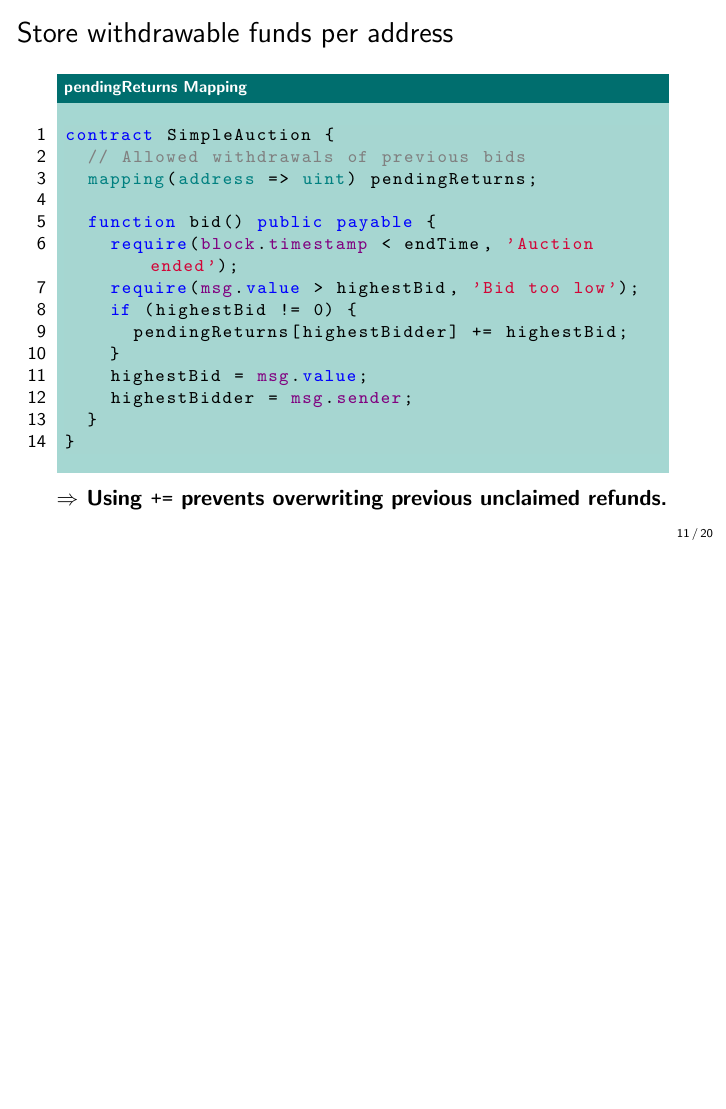
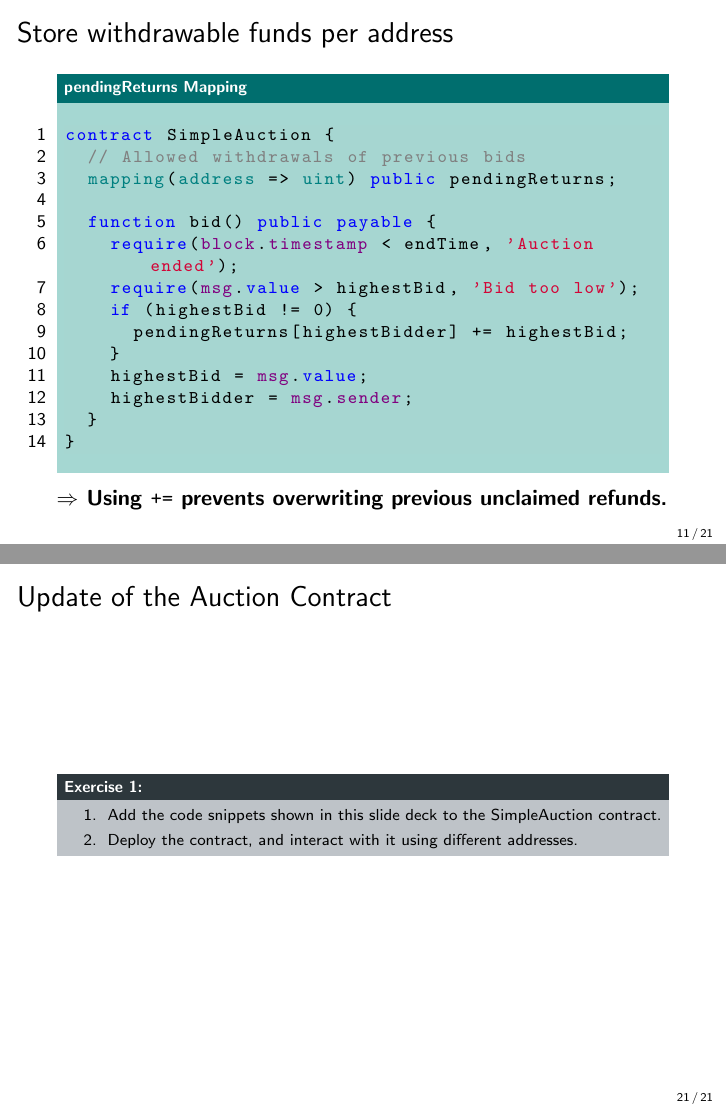
Before and after one commit to cifunibas/Smart-Contracts-DeFi, LaTeX slides (slides/gobal_variables_transfers_events.tex, which reads assets/solidity_code/pendingReturns.tex): page 12 of 21 before the commit and pages 12 and 22 of 22 after it, the two joined at a grey line, the shorter picture padded with empty space. Compiled offline with pdfLaTeX; a LaTeX package or settings file that is missing is left out.

Commit message:
Make pendingReturns public, add Exercise and fix some typos

```diff
--- a/assets/solidity_code/pendingReturns.tex
+++ b/assets/solidity_code/pendingReturns.tex
@@ -1,7 +1,7 @@
 \begin{lstlisting}[language=Solidity]
 contract SimpleAuction {
   // Allowed withdrawals of previous bids
-  mapping(address => uint) pendingReturns;
+  mapping(address => uint) public pendingReturns;
 
   function bid() public payable {
     require(block.timestamp < endTime, 'Auction ended');
--- a/slides/gobal_variables_transfers_events.tex
+++ b/slides/gobal_variables_transfers_events.tex
@@ -500,5 +500,16 @@ $\Rightarrow$ Most node clients offer functionality to subscribe to events and g
 \end{frame}
 %%%
 
+%%%
+\begin{frame}{Update of the Auction Contract}
+	\begin{exercise}{Exercise 1:}
+	\begin{enumerate}
+		\item Add the code snippets shown in this slide deck to the SimpleAuction contract.
+		\item Deploy the contract, and interact with it using different addresses.
+	\end{enumerate}
+	\end{exercise}
+\end{frame}
+%%%
+
 
 \end{document}
```
Also changed, not shown: slides/gobal_variables_transfers_events.tex (4 more changed lines).
